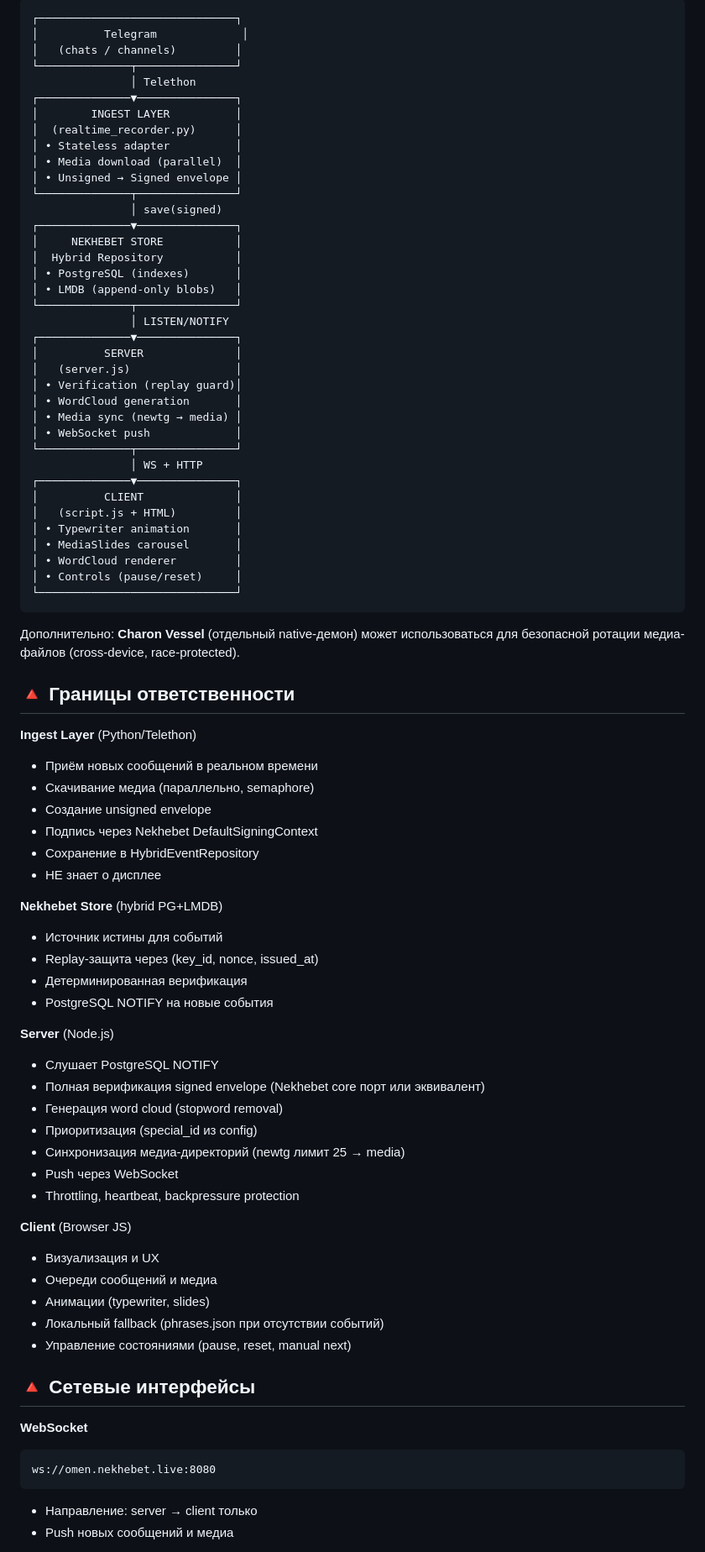
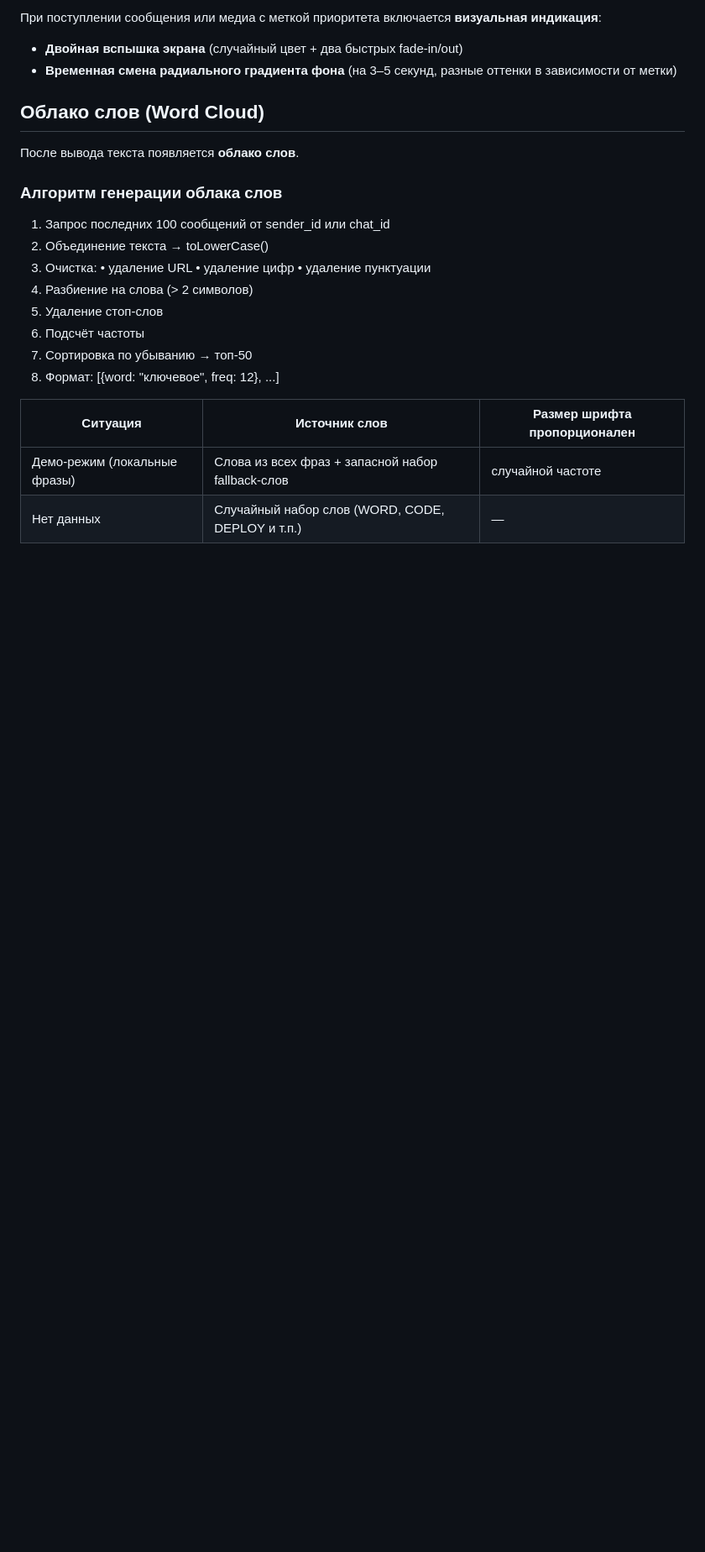
Before and after one commit to nekhebet/nekhebet, a Markdown page: demos/README.md, the part around one of its changes. Shown at 84% size. GitHub-like rendering; blank space fills up the shorter version.

````diff
--- a/demos/README.md
+++ b/demos/README.md
@@ -75,84 +57,31 @@ Nekhebet Omen Display — демонстрация реализации end-to-e
 
-```
-┌──────────────────────────────┐
-│          Telegram             │
-│   (chats / channels)         │
-└──────────────┬───────────────┘
-               │ Telethon
-┌──────────────▼───────────────┐
-│        INGEST LAYER          │
-│  (realtime_recorder.py)      │
-│ • Stateless adapter          │
-│ • Media download (parallel)  │
-│ • Unsigned → Signed envelope │
-└──────────────┬───────────────┘
-               │ save(signed)
-┌──────────────▼───────────────┐
-│     NEKHEBET STORE           │
-│  Hybrid Repository           │
-│ • PostgreSQL (indexes)       │
-│ • LMDB (append-only blobs)   │
-└──────────────┬───────────────┘
-               │ LISTEN/NOTIFY
-┌──────────────▼───────────────┐
-│          SERVER              │
-│   (server.js)                │
-│ • Verification (replay guard)│
-│ • WordCloud generation       │
-│ • Media sync (newtg → media) │
-│ • WebSocket push             │
-└──────────────┬───────────────┘
-               │ WS + HTTP
-┌──────────────▼───────────────┐
-│          CLIENT              │
-│   (script.js + HTML)         │
-│ • Typewriter animation       │
-│ • MediaSlides carousel       │
-│ • WordCloud renderer         │
-│ • Controls (pause/reset)     │
-└──────────────────────────────┘
-```
+При поступлении сообщения или медиа с меткой приоритета включается **визуальная индикация**:
 
-Дополнительно: **Charon Vessel** (отдельный native-демон) может использоваться для безопасной ротации медиа-файлов (cross-device, race-protected).
+- **Двойная вспышка экрана** (случайный цвет + два быстрых fade-in/out)
+- **Временная смена радиального градиента фона** (на 3–5 секунд, разные оттенки в зависимости от метки)
 
-## 🔺 Границы ответственности
 
-**Ingest Layer** (Python/Telethon)
-- Приём новых сообщений в реальном времени
-- Скачивание медиа (параллельно, semaphore)
-- Создание unsigned envelope
-- Подпись через Nekhebet DefaultSigningContext
-- Сохранение в HybridEventRepository
-- НЕ знает о дисплее
+## Облако слов (Word Cloud)
 
-**Nekhebet Store** (hybrid PG+LMDB)
-- Источник истины для событий
-- Replay-защита через (key_id, nonce, issued_at)
-- Детерминированная верификация
-- PostgreSQL NOTIFY на новые события
+После вывода текста появляется **облако слов**.
 
-**Server** (Node.js)
-- Слушает PostgreSQL NOTIFY
-- Полная верификация signed envelope (Nekhebet core порт или эквивалент)
-- Генерация word cloud (stopword removal)
-- Приоритизация (special_id из config)
-- Синхронизация медиа-директорий (newtg лимит 25 → media)
-- Push через WebSocket
-- Throttling, heartbeat, backpressure protection
+### Алгоритм генерации облака слов
 
-**Client** (Browser JS)
-- Визуализация и UX
-- Очереди сообщений и медиа
-- Анимации (typewriter, slides)
-- Локальный fallback (phrases.json при отсутствии событий)
-- Управление состояниями (pause, reset, manual next)
+1. Запрос последних 100 сообщений от sender_id или chat_id
+2. Объединение текста → toLowerCase()
+3. Очистка:
+   • удаление URL
+   • удаление цифр
+   • удаление пунктуации
+4. Разбиение на слова (> 2 символов)
+5. Удаление стоп-слов
+6. Подсчёт частоты
+7. Сортировка по убыванию → топ-50
+8. Формат: [{word: "ключевое", freq: 12}, ...]
 
-## 🔺 Сетевые интерфейсы
+| Ситуация                        | Источник слов                                              | Размер шрифта пропорционален |
+|---------------------------------|------------------------------------------------------------|-------------------------------|
+| Демо-режим (локальные фразы)    | Слова из всех фраз + запасной набор fallback-слов          | случайной частоте             |
+| Нет данных                      | Случайный набор слов (WORD, CODE, DEPLOY и т.п.)           | —                             |
 
-**WebSocket**
-```
-ws://omen.nekhebet.live:8080
-```
-- Направление: server → client только
-- Push новых сообщений и медиа
 
````
Also changed, not shown: other parts of demos/README.md (+70 -147 lines).
